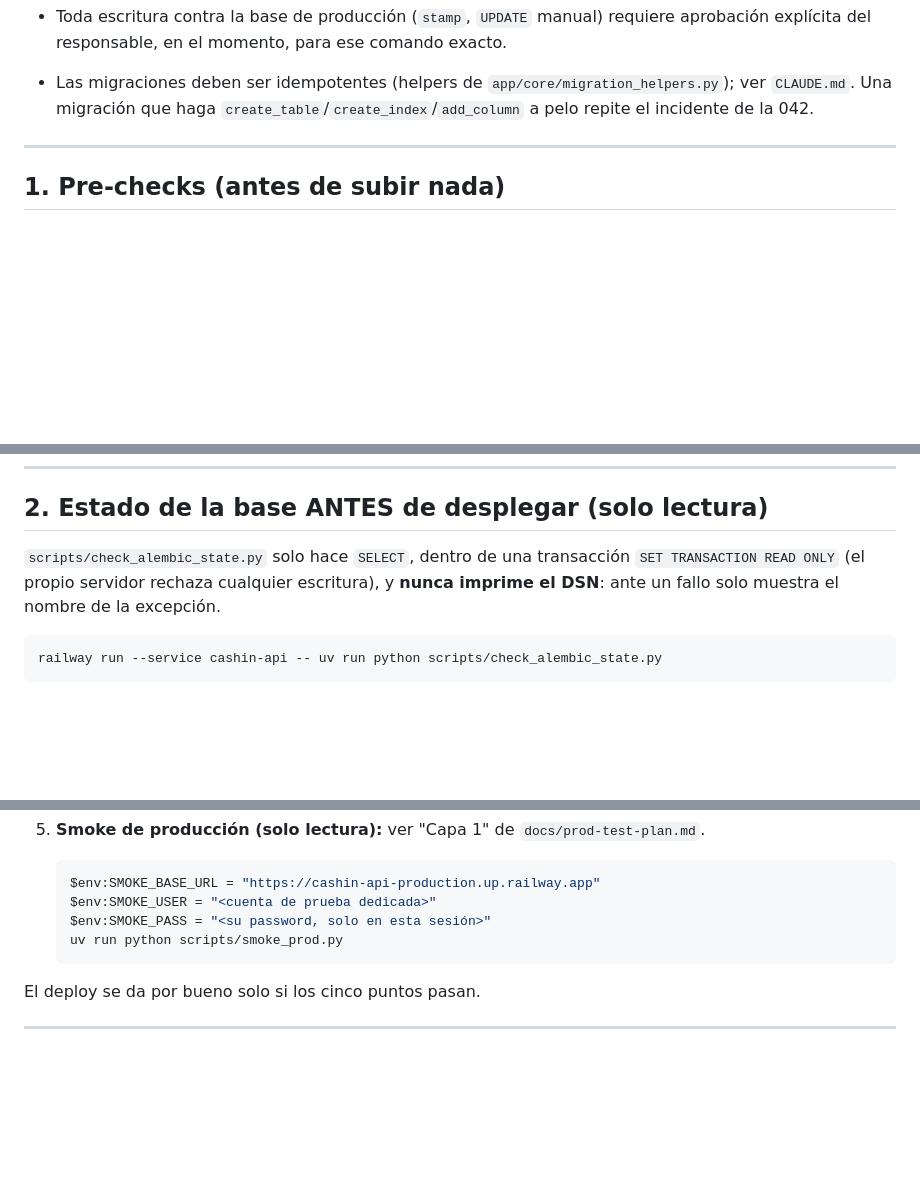
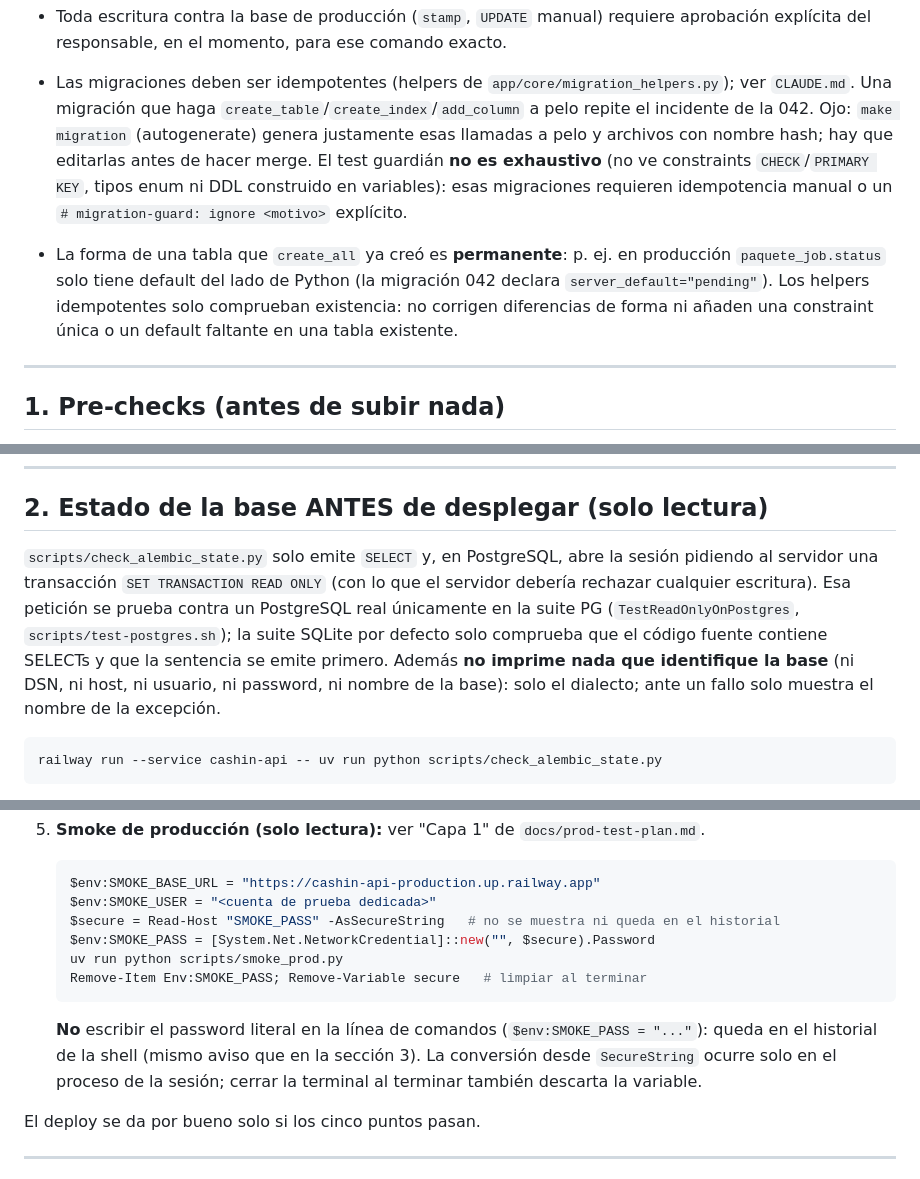
Before and after one commit to Juanpgm/cashing_backend, a Markdown page: docs/deploy-runbook.md, 3 parts joined by grey strips. GitHub-like rendering; blank space fills up the shorter version.

Commit message:
docs: state the create_all shape and guard limits, tighten the runbook

````diff
--- a/docs/deploy-runbook.md
+++ b/docs/deploy-runbook.md
@@ -47,7 +47,17 @@ deploy pasó".
   aprobación explícita del responsable, en el momento, para ese comando exacto.
 - Las migraciones deben ser idempotentes (helpers de `app/core/migration_helpers.py`);
   ver `CLAUDE.md`. Una migración que haga `create_table`/`create_index`/`add_column`
-  a pelo repite el incidente de la 042.
+  a pelo repite el incidente de la 042. Ojo: `make migration` (autogenerate) genera
+  justamente esas llamadas a pelo y archivos con nombre hash; hay que editarlas
+  antes de hacer merge. El test guardián **no es exhaustivo** (no ve constraints
+  `CHECK`/`PRIMARY KEY`, tipos enum ni DDL construido en variables): esas
+  migraciones requieren idempotencia manual o un `# migration-guard: ignore <motivo>`
+  explícito.
+- La forma de una tabla que `create_all` ya creó es **permanente**: p. ej. en
+  producción `paquete_job.status` solo tiene default del lado de Python (la
+  migración 042 declara `server_default="pending"`). Los helpers idempotentes solo
+  comprueban existencia: no corrigen diferencias de forma ni añaden una
+  constraint única o un default faltante en una tabla existente.
 
 ---
 
@@ -80,9 +90,15 @@ Criterios:
 
 ## 2. Estado de la base ANTES de desplegar (solo lectura)
 
-`scripts/check_alembic_state.py` solo hace `SELECT`, dentro de una transacción
-`SET TRANSACTION READ ONLY` (el propio servidor rechaza cualquier escritura), y
-**nunca imprime el DSN**: ante un fallo solo muestra el nombre de la excepción.
+`scripts/check_alembic_state.py` solo emite `SELECT` y, en PostgreSQL, abre la
+sesión pidiendo al servidor una transacción `SET TRANSACTION READ ONLY` (con lo
+que el servidor debería rechazar cualquier escritura). Esa petición se prueba
+contra un PostgreSQL real únicamente en la suite PG (`TestReadOnlyOnPostgres`,
+`scripts/test-postgres.sh`); la suite SQLite por defecto solo comprueba que el
+código fuente contiene SELECTs y que la sentencia se emite primero. Además **no
+imprime nada que identifique la base** (ni DSN, ni host, ni usuario, ni password,
+ni nombre de la base): solo el dialecto; ante un fallo solo muestra el nombre de
+la excepción.
 
 ```powershell
 railway run --service cashin-api -- uv run python scripts/check_alembic_state.py
@@ -208,9 +231,16 @@ significa que el contenedor arrancó.
    ```powershell
    $env:SMOKE_BASE_URL = "https://cashin-api-production.up.railway.app"
    $env:SMOKE_USER = "<cuenta de prueba dedicada>"
-   $env:SMOKE_PASS = "<su password, solo en esta sesión>"
+   $secure = Read-Host "SMOKE_PASS" -AsSecureString   # no se muestra ni queda en el historial
+   $env:SMOKE_PASS = [System.Net.NetworkCredential]::new("", $secure).Password
    uv run python scripts/smoke_prod.py
+   Remove-Item Env:SMOKE_PASS; Remove-Variable secure   # limpiar al terminar
    ```
+
+   **No** escribir el password literal en la línea de comandos
+   (`$env:SMOKE_PASS = "..."`): queda en el historial de la shell (mismo aviso que
+   en la sección 3). La conversión desde `SecureString` ocurre solo en el proceso
+   de la sesión; cerrar la terminal al terminar también descarta la variable.
 
 El deploy se da por bueno solo si los cinco puntos pasan.
 
````
Also changed, not shown: other parts of docs/deploy-runbook.md (+13 -2 lines), CLAUDE.md (+19 -4 lines).
